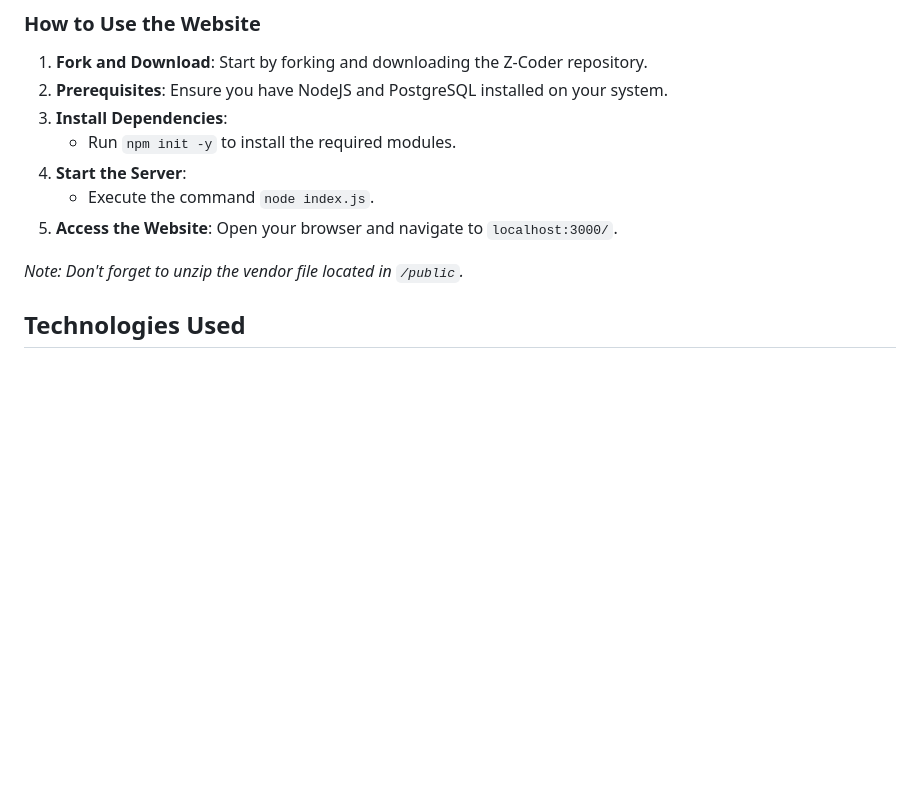
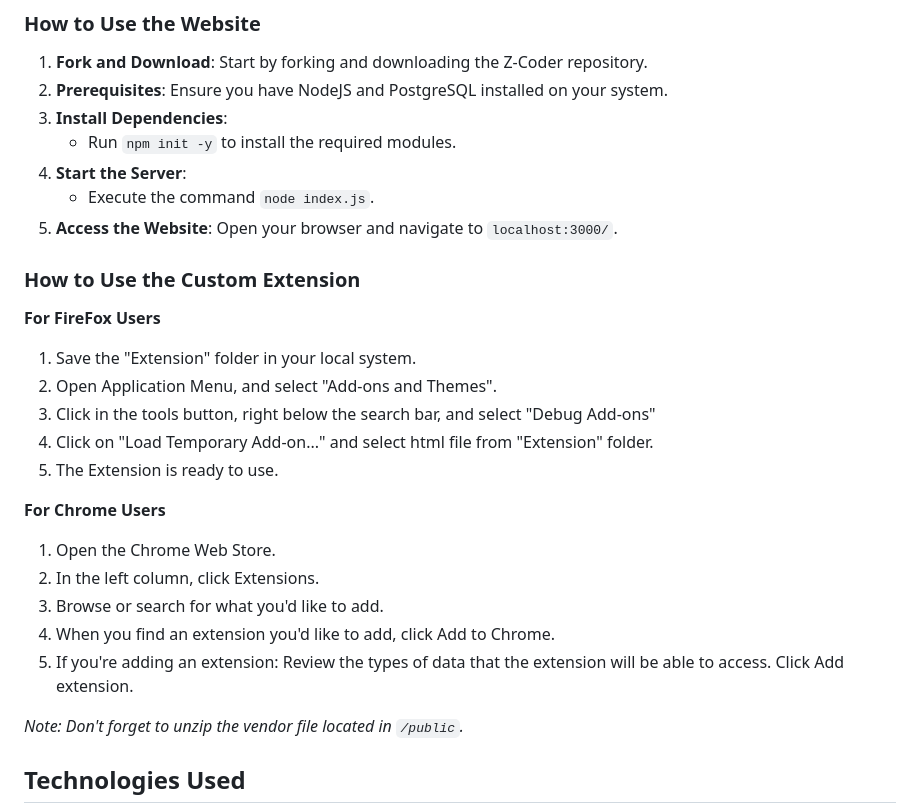
Before and after one commit to agamtyagi2803/Z-Coder, a Markdown page: README.md, the part around the change. Drawn GitHub-style; blank space fills up the shorter version.

```diff
--- a/README.md
+++ b/README.md
@@ -13,6 +13,22 @@ Welcome to **Z-Coder**, the ultimate platform for bookmarking and managing your
 4. **Start the Server**:
     - Execute the command `node index.js`.
 5. **Access the Website**: Open your browser and navigate to `localhost:3000/`.
+
+### How to Use the Custom Extension
+
+**For FireFox Users**
+1. Save the "Extension" folder in your local system.
+2. Open Application Menu, and select "Add-ons and Themes".
+3. Click in the tools button, right below the search bar, and select "Debug Add-ons"
+4. Click on "Load Temporary Add-on..." and select html file from "Extension" folder.
+5. The Extension is ready to use.
+
+**For Chrome Users**
+1. Open the Chrome Web Store.
+2. In the left column, click Extensions.
+3. Browse or search for what you'd like to add.
+4. When you find an extension you'd like to add, click Add to Chrome.
+5. If you're adding an extension: Review the types of data that the extension will be able to access. Click Add extension.
 
 *Note: Don't forget to unzip the vendor file located in `/public`.*
 
```
